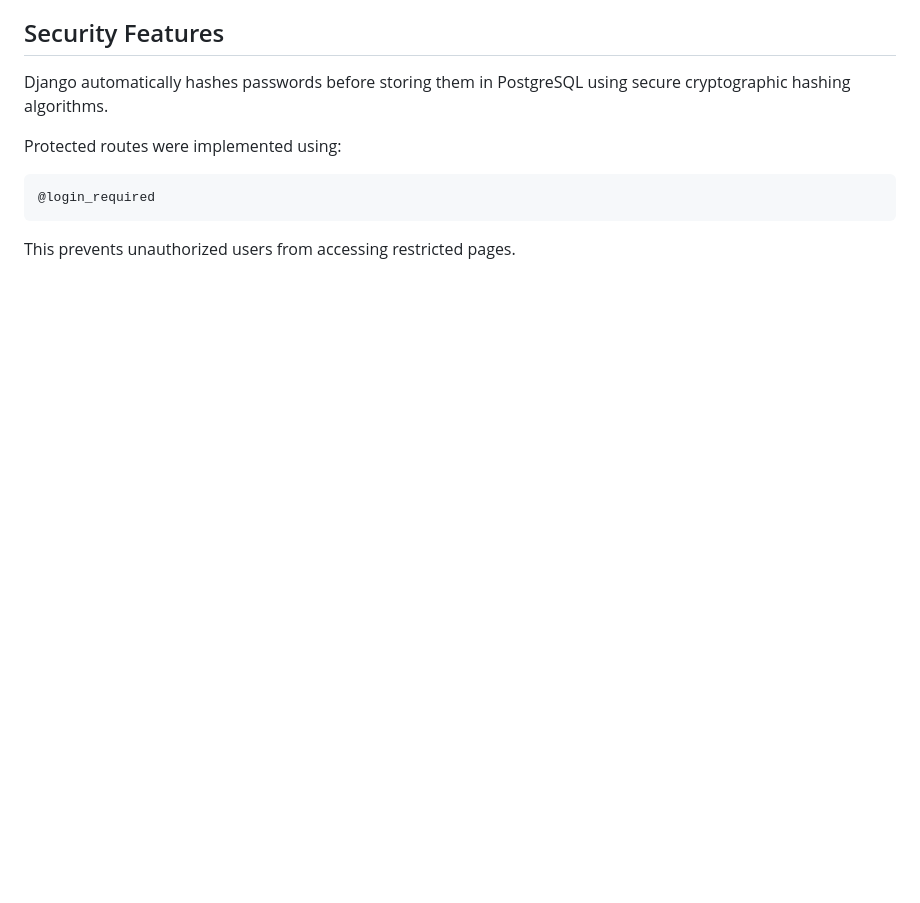
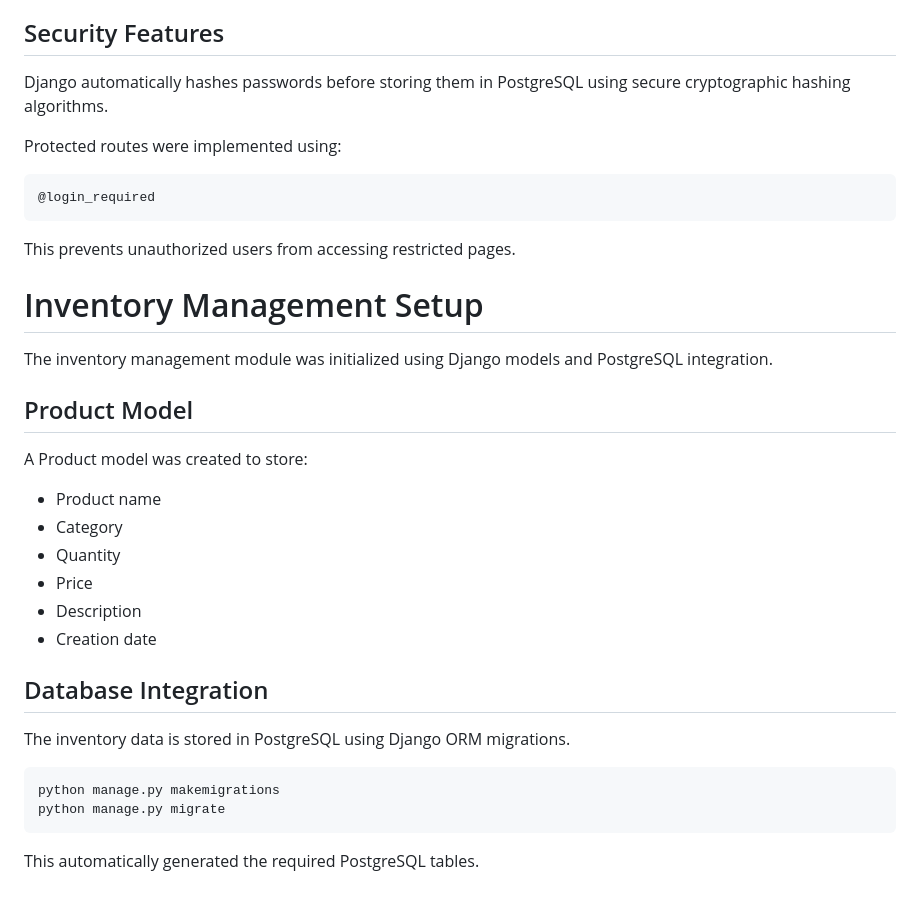
Before and after one commit to HlengiweNcube/django_project, a Markdown page: README.md, the part around the change. Rendered like a GitHub page; blank space fills up the shorter version.

Commit message:
adding comments to the readme.md

````diff
--- a/README.md
+++ b/README.md
@@ -397,3 +397,29 @@ Protected routes were implemented using:
 ```
 
 This prevents unauthorized users from accessing restricted pages.
+
+# Inventory Management Setup
+
+The inventory management module was initialized using Django models and PostgreSQL integration.
+
+## Product Model
+
+A Product model was created to store:
+
+- Product name
+- Category
+- Quantity
+- Price
+- Description
+- Creation date
+
+## Database Integration
+
+The inventory data is stored in PostgreSQL using Django ORM migrations.
+
+```bash
+python manage.py makemigrations
+python manage.py migrate
+```
+
+This automatically generated the required PostgreSQL tables.
````
